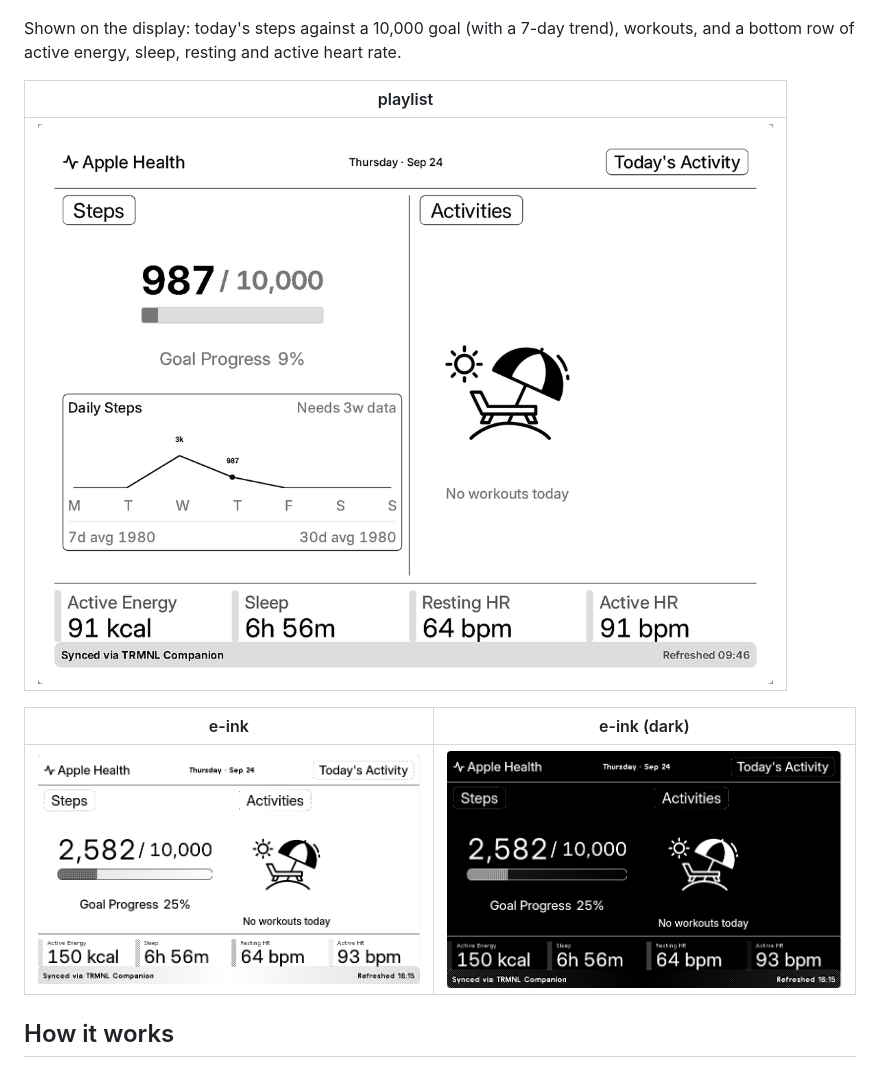
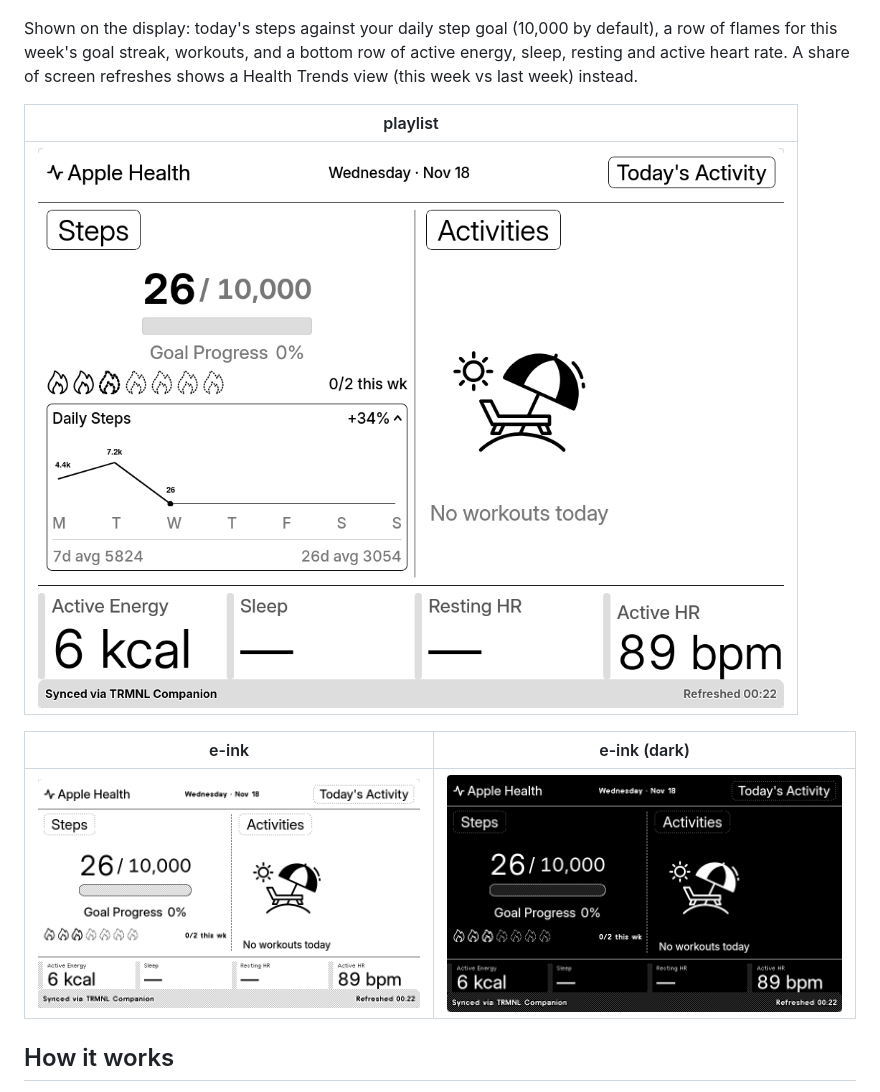
Before and after one commit to pradeepbbl/trmnl_plugins, a Markdown page: apple_health/README.md, the part around one of its changes. Drawn GitHub-style; pictures changed too: apple_health/docs/eink_dark.png, apple_health/docs/eink_light.png, apple_health/docs/playlist.png.

```diff
--- a/apple_health/README.md
+++ b/apple_health/README.md
@@ -4,9 +4,10 @@ An [Apple Health](https://www.apple.com/ios/health/) plugin for [TRMNL](https://
 
 ![full view](docs/full.png)
 
-Shown on the display: today's steps against a 10,000 goal (with a 7-day
-trend), workouts, and a bottom row of active energy, sleep, resting and
-active heart rate.
+Shown on the display: today's steps against your daily step goal (10,000 by
+default), a row of flames for this week's goal streak, workouts, and a bottom
+row of active energy, sleep, resting and active heart rate. A share of screen
+refreshes shows a Health Trends view (this week vs last week) instead.
 
 | playlist |
 | --- |
```
Also changed, not shown: other parts of apple_health/README.md (+26 -1 lines).
